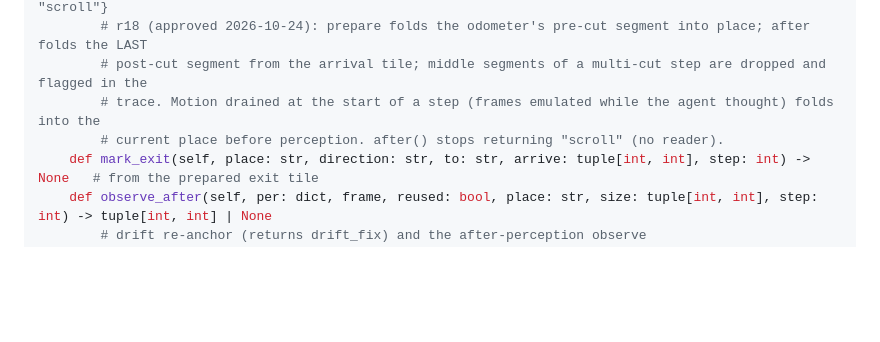
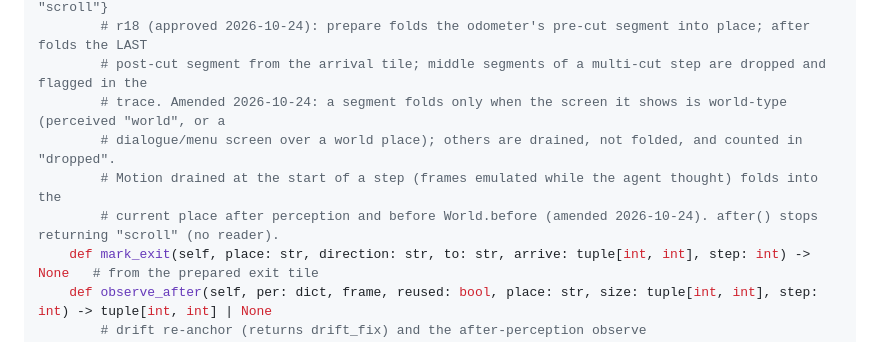
Before and after one commit to abj101/Second-Hand, a Markdown page: docs/plans/contracts.md, the part around the change. Drawn GitHub-style; blank space fills up the shorter version.

```diff
--- a/docs/plans/contracts.md
+++ b/docs/plans/contracts.md
@@ -549,8 +549,10 @@ class World:
         # requires prepare() for the same step; known exit + arrival pos reset; returns {"known_exit", "scroll"}
         # r18 (approved 2026-10-24): prepare folds the odometer's pre-cut segment into place; after folds the LAST
         # post-cut segment from the arrival tile; middle segments of a multi-cut step are dropped and flagged in the
-        # trace. Motion drained at the start of a step (frames emulated while the agent thought) folds into the
-        # current place before perception. after() stops returning "scroll" (no reader).
+        # trace. Amended 2026-10-24: a segment folds only when the screen it shows is world-type (perceived "world", or a
+        # dialogue/menu screen over a world place); others are drained, not folded, and counted in "dropped".
+        # Motion drained at the start of a step (frames emulated while the agent thought) folds into the
+        # current place after perception and before World.before (amended 2026-10-24). after() stops returning "scroll" (no reader).
     def mark_exit(self, place: str, direction: str, to: str, arrive: tuple[int, int], step: int) -> None   # from the prepared exit tile
     def observe_after(self, per: dict, frame, reused: bool, place: str, size: tuple[int, int], step: int) -> tuple[int, int] | None
         # drift re-anchor (returns drift_fix) and the after-perception observe
```
Also changed, not shown: docs/plans/execute-r18.md (+13 -1 lines).
